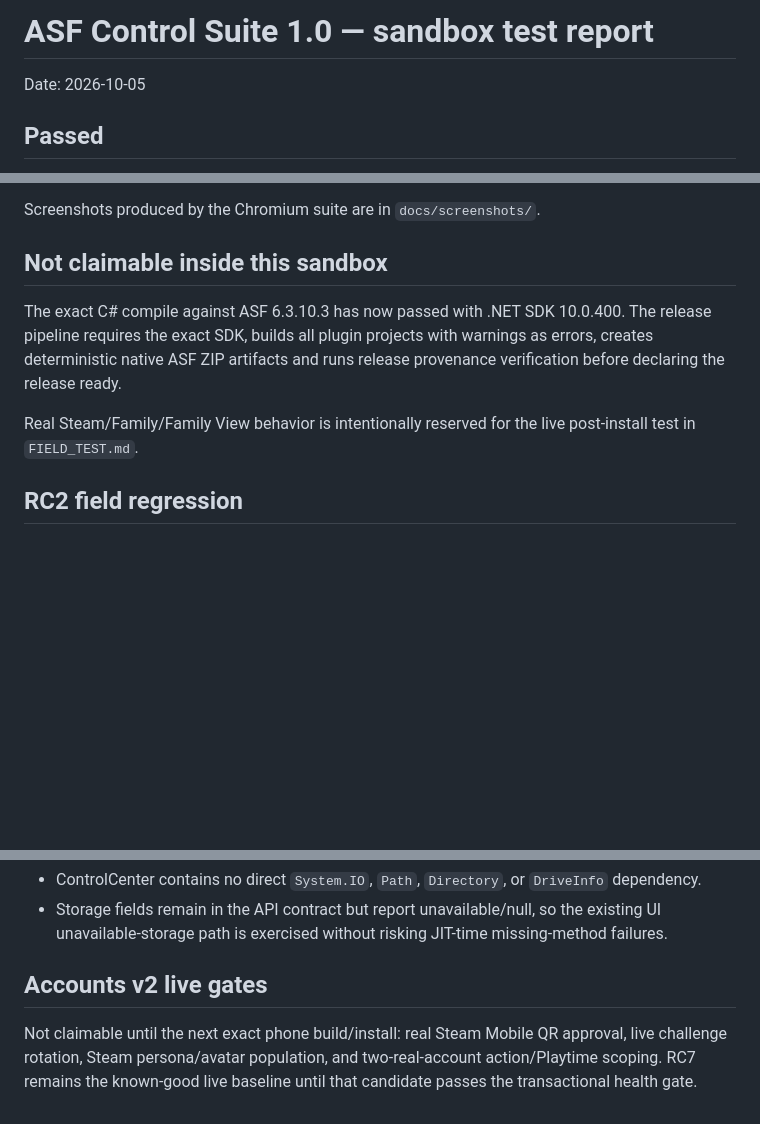
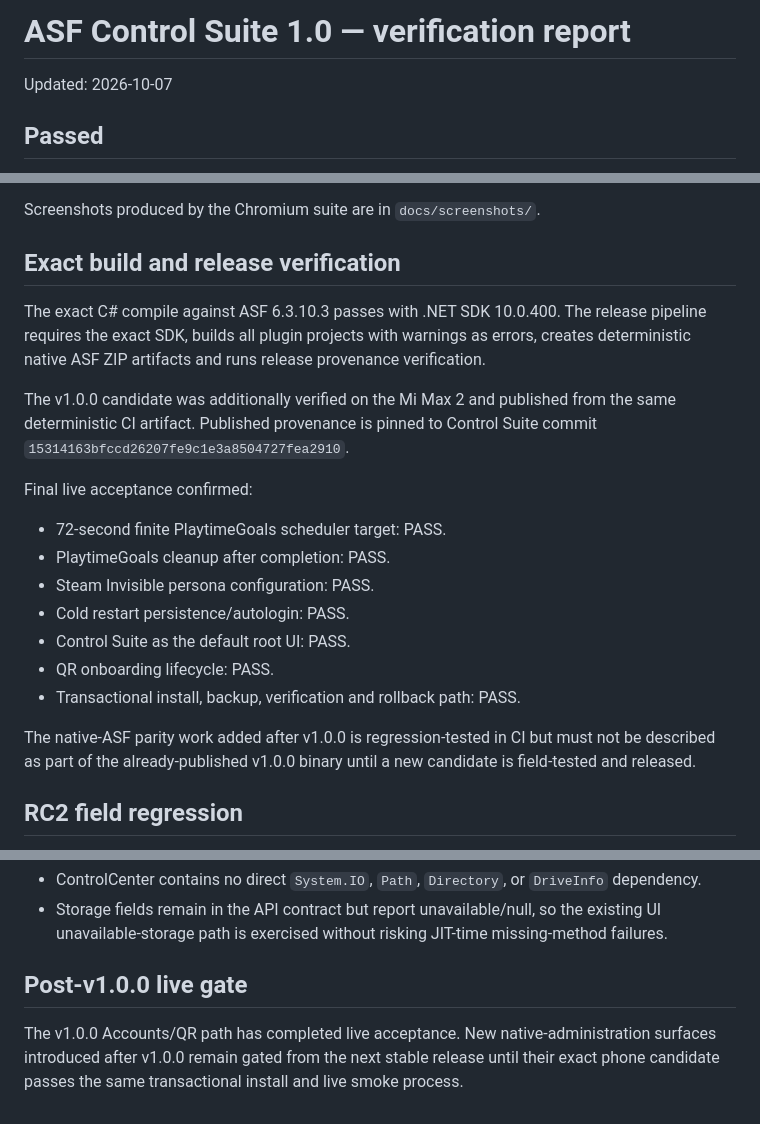
Before and after one commit to M0npet/asf-control-suite, a Markdown page: docs/TEST_REPORT.md, 3 parts joined by grey strips. Rendered like a GitHub page; blank space fills up the shorter version.

Commit message:
docs: record final v1.0.0 live acceptance

```diff
--- a/docs/TEST_REPORT.md
+++ b/docs/TEST_REPORT.md
@@ -1,6 +1,6 @@
-# ASF Control Suite 1.0 — sandbox test report
+# ASF Control Suite 1.0 — verification report
 
-Date: 2026-10-05
+Updated: 2026-10-07
 
 ## Passed
 
@@ -44,11 +44,23 @@ Date: 2026-10-05
 
 Screenshots produced by the Chromium suite are in `docs/screenshots/`.
 
-## Not claimable inside this sandbox
+## Exact build and release verification
 
-The exact C# compile against ASF 6.3.10.3 has now passed with .NET SDK 10.0.400. The release pipeline requires the exact SDK, builds all plugin projects with warnings as errors, creates deterministic native ASF ZIP artifacts and runs release provenance verification before declaring the release ready.
+The exact C# compile against ASF 6.3.10.3 passes with .NET SDK 10.0.400. The release pipeline requires the exact SDK, builds all plugin projects with warnings as errors, creates deterministic native ASF ZIP artifacts and runs release provenance verification.
 
-Real Steam/Family/Family View behavior is intentionally reserved for the live post-install test in `FIELD_TEST.md`.
+The v1.0.0 candidate was additionally verified on the Mi Max 2 and published from the same deterministic CI artifact. Published provenance is pinned to Control Suite commit `15314163bfccd26207fe9c1e3a8504727fea2910`.
+
+Final live acceptance confirmed:
+
+- 72-second finite PlaytimeGoals scheduler target: PASS.
+- PlaytimeGoals cleanup after completion: PASS.
+- Steam Invisible persona configuration: PASS.
+- Cold restart persistence/autologin: PASS.
+- Control Suite as the default root UI: PASS.
+- QR onboarding lifecycle: PASS.
+- Transactional install, backup, verification and rollback path: PASS.
+
+The native-ASF parity work added after v1.0.0 is regression-tested in CI but must not be described as part of the already-published v1.0.0 binary until a new candidate is field-tested and released.
 
 
 ## RC2 field regression
@@ -64,6 +76,6 @@ RC4 regression: a real-phone RC3 deployment correctly rolled back when IPC start
 - ControlCenter contains no direct `System.IO`, `Path`, `Directory`, or `DriveInfo` dependency.
 - Storage fields remain in the API contract but report unavailable/null, so the existing UI unavailable-storage path is exercised without risking JIT-time missing-method failures.
 
-## Accounts v2 live gates
+## Post-v1.0.0 live gate
 
-Not claimable until the next exact phone build/install: real Steam Mobile QR approval, live challenge rotation, Steam persona/avatar population, and two-real-account action/Playtime scoping. RC7 remains the known-good live baseline until that candidate passes the transactional health gate.
+The v1.0.0 Accounts/QR path has completed live acceptance. New native-administration surfaces introduced after v1.0.0 remain gated from the next stable release until their exact phone candidate passes the same transactional install and live smoke process.
```
